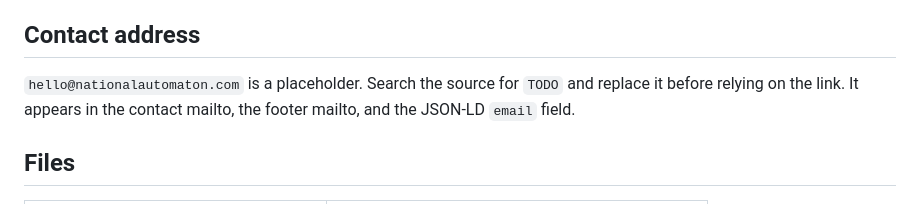
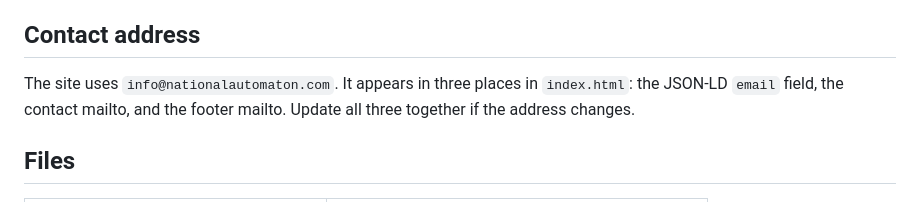
Before and after one commit to National-Automaton/National-Automaton.github.io, a Markdown page: README.md, the part around the change. Rendered like a GitHub page.

Commit message:
Document the real contact address in the README
The contact-address section still described hello@nationalautomaton.com as
a placeholder to be replaced. The site has used info@nationalautomaton.com
since #2; update the note to match and say where the address appears, so an
edit to one spot is not left to drift from the others.

```diff
--- a/README.md
+++ b/README.md
@@ -78,7 +78,7 @@ Forward `nationalautomaton.ai` (and `www.nationalautomaton.ai`, if you use it) t
 
 ## Contact address
 
-`hello@nationalautomaton.com` is a placeholder. Search the source for `TODO` and replace it before relying on the link. It appears in the contact mailto, the footer mailto, and the JSON-LD `email` field.
+The site uses `info@nationalautomaton.com`. It appears in three places in `index.html`: the JSON-LD `email` field, the contact mailto, and the footer mailto. Update all three together if the address changes.
 
 ## Files
 
```
